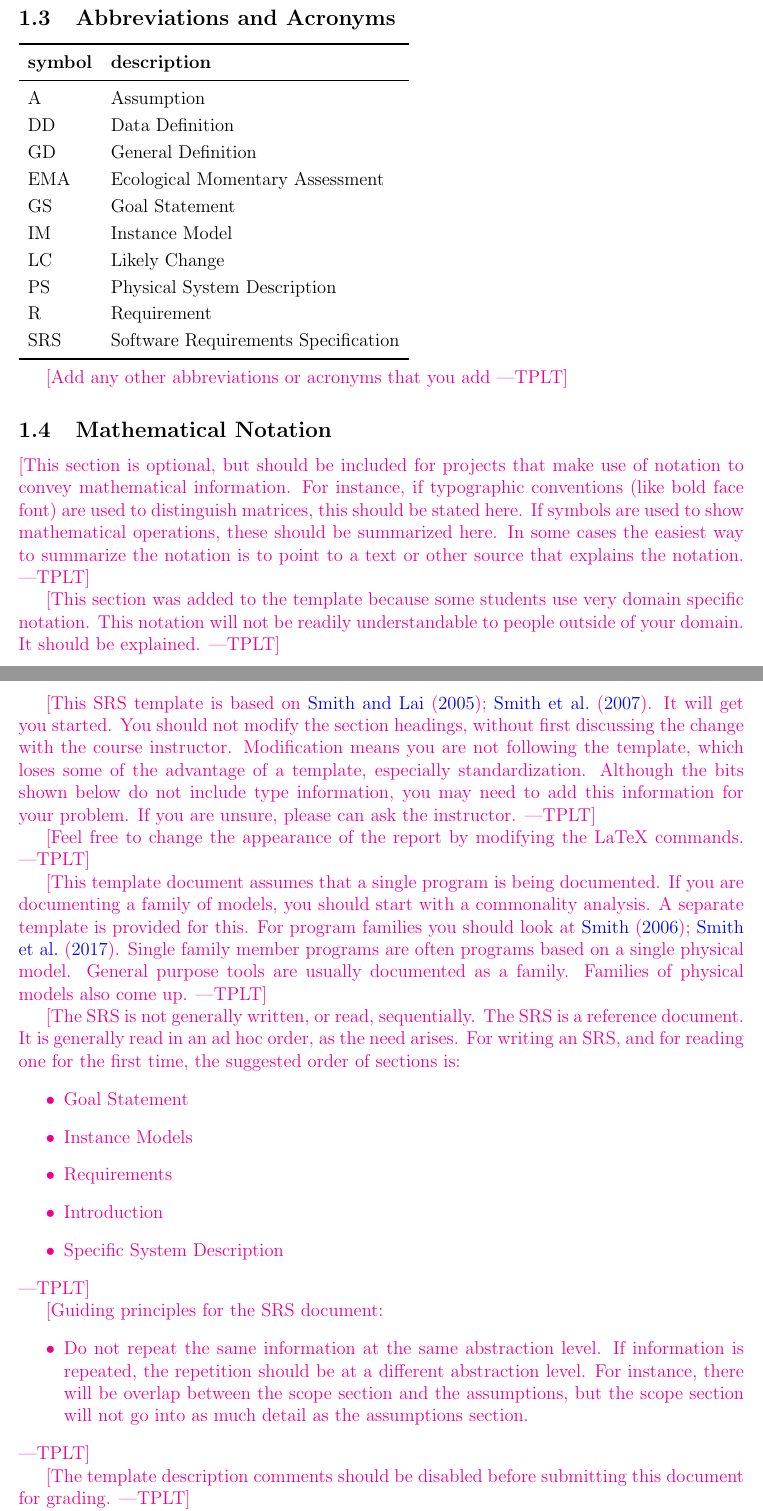
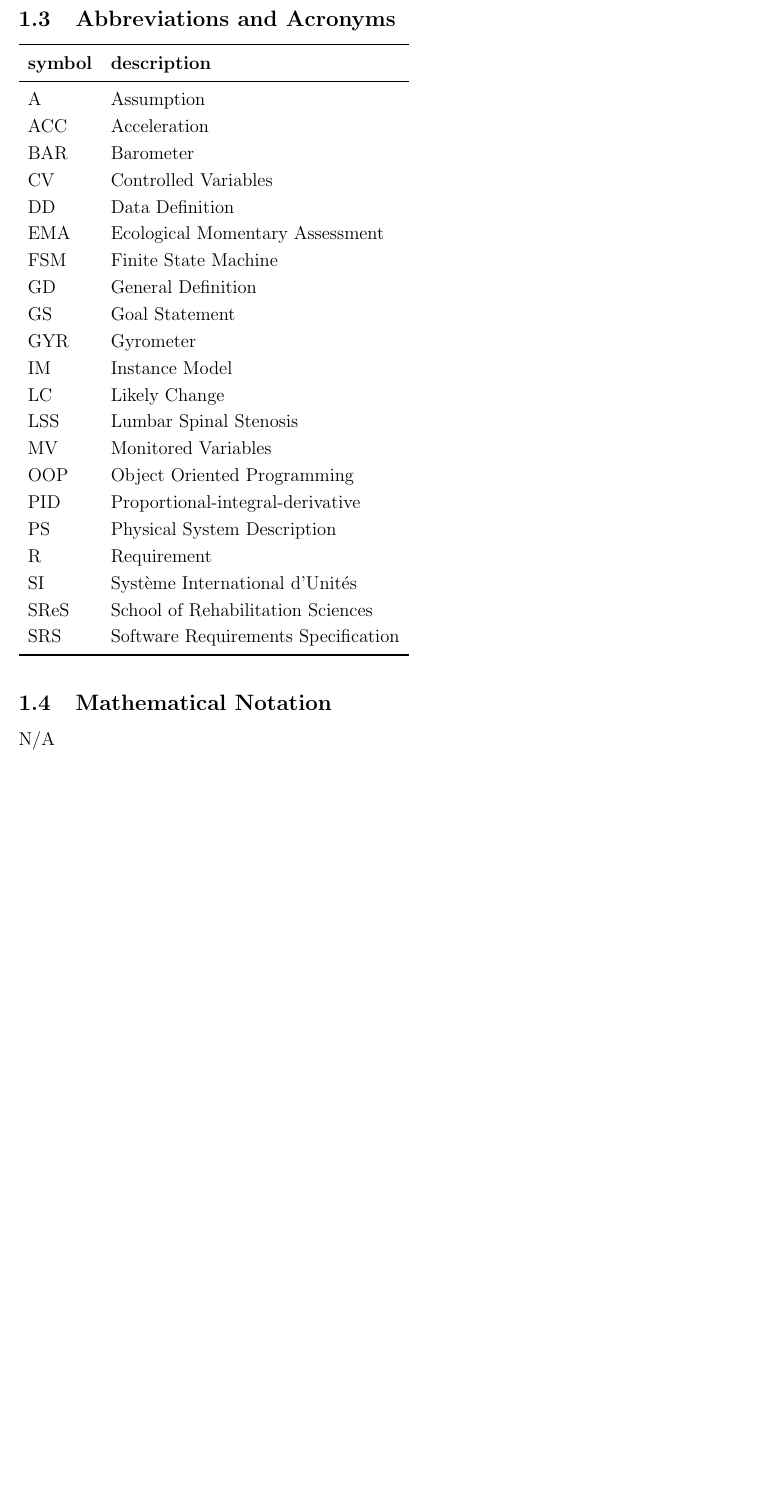
Before and after one commit to zakerl/Capstone_Project, a LaTeX document (docs/SRS/SRS.tex): two parts of pages 6 and 7 of 28 before the commit and part of page 7 of 28 after it, the two joined at a grey line, cut so that both start at the same text, the shorter picture padded with empty space. Compiled offline with pdfLaTeX.

Commit message:
Final changes made to section1, review remaining

```diff
--- a/docs/SRS/SRS.tex
+++ b/docs/SRS/SRS.tex
@@ -231,79 +236,29 @@ which heat is transferred in
   \textbf{symbol} & \textbf{description}\\
   \midrule
   A & Assumption\\
+  ACC & Acceleration\\
+  BAR & Barometer\\
+  CV & Controlled Variables\\
   DD & Data Definition\\
+  EMA & Ecological Momentary Assessment\\
+  FSM & Finite State Machine\\
   GD & General Definition\\
-  EMA & Ecological Momentary Assessment\\
   GS & Goal Statement\\
+  GYR & Gyrometer\\
   IM & Instance Model\\
   LC & Likely Change\\
+  LSS & Lumbar Spinal Stenosis\\
+  MV & Monitored Variables\\
+  OOP & Object Oriented Programming\\
+  PID & Proportional-integral-derivative\\
   PS & Physical System Description\\
   R & Requirement\\
+  SI & Syst\`{e}me International d'Unit\'{e}s\\
+  SReS & School of Rehabilitation Sciences\\
   SRS & Software Requirements Specification\\
   \bottomrule
 \end{tabular}\\
 
-\plt{Add any other abbreviations or acronyms that you add}
-
 \subsection{Mathematical Notation}
-
-\plt{This section is optional, but should be included for projects that make use
-  of notation to convey mathematical information.  For instance, if typographic
-  conventions (like bold face font) are used to distinguish matrices, this
-  should be stated here.  If symbols are used to show mathematical operations,
-  these should be summarized here.  In some cases the easiest way to summarize
-  the notation is to point to a text or other source that explains the
-  notation.}
-
-\plt{This section was added to the template because some students use very
-  domain specific notation.  This notation will not be readily understandable to
-  people outside of your domain.  It should be explained.}
-
-\newpage
-
+N/A
 \pagenumbering{arabic}
-
-\plt{This SRS template is based on \citet{SmithAndLai2005, SmithEtAl2007}.  It
-  will get you started.  You should not modify the section headings, without
-  first discussing the change with the course instructor.  Modification means
-  you are not following the template, which loses some of the advantage of a
-  template, especially standardization.  Although the bits shown below do not
-  include type information, you may need to add this information for your
-  problem.  If you are unsure, please can ask the instructor.}
-
-\plt{Feel free to change the appearance of the report by modifying the LaTeX
-  commands.}
-
-\plt{This template document assumes that a single program is being documented.
-  If you are documenting a family of models, you should start with a commonality
-  analysis.  A separate template is provided for this.  For program
-  families you should look at \cite{Smith2006, SmithMcCutchanAndCarette2017}.
-  Single family member programs are often programs based on a single physical
-  model.  General purpose tools are usually documented as a family.  Families of
-  physical models also come up.}
-
-\plt{The SRS is not generally written, or read, sequentially.  The SRS is a
-  reference document.  It is generally read in an ad hoc order, as the need
-  arises.  For writing an SRS, and for reading one for the first time, the
-  suggested order of sections is:
-\begin{itemize}
-\item Goal Statement
-\item Instance Models
-\item Requirements
-\item Introduction
-\item Specific System Description
-\end{itemize}
-}
-
-\plt{Guiding principles for the SRS document:
-\begin{itemize}
-\item Do not repeat the same information at the same abstraction level.  If
-  information is repeated, the repetition should be at a different abstraction
-  level.  For instance, there will be overlap between the scope section and the
-  assumptions, but the scope section will not go into as much detail as the
-  assumptions section.
-\end{itemize}
-}
-
-\plt{The template description comments should be disabled before submitting this
-  document for grading.}
```
Also changed, not shown: docs/SRS/SRS.pdf, docs/SRS/SRS.tex (81 more changed lines).
